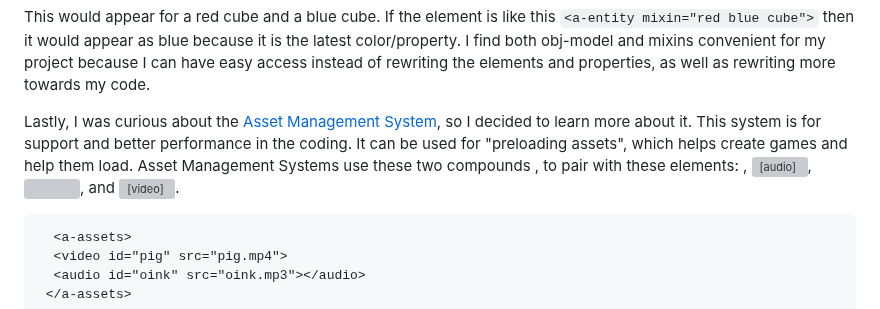
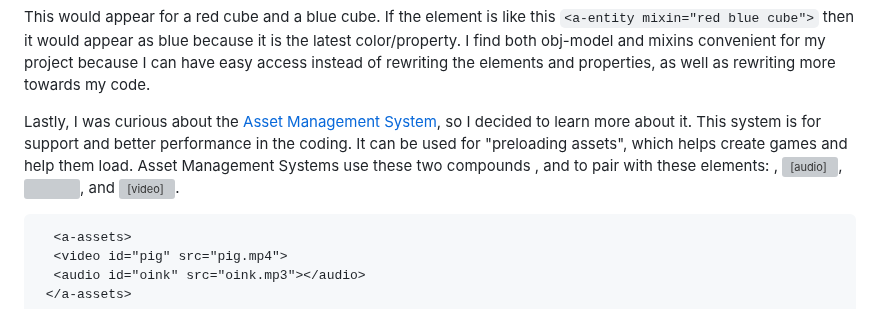
Before and after one commit to shellyw8542/sep11-freedom-project, a Markdown page: blog/entry03.md, the part around the change. Rendered like a GitHub page; grey boxes are pictures that could not be loaded.

````diff
--- a/blog/entry03.md
+++ b/blog/entry03.md
@@ -28,7 +28,8 @@ After browsing the A-frame website, I saw something that interested me which was
 ```
 This would appear for a red cube and a blue cube. If the element is like this `<a-entity mixin="red blue cube">` then it would appear as blue because it is the latest color/property. I find both obj-model and mixins convenient for my project because I can have easy access instead of rewriting the elements and properties, as well as rewriting more towards my code.
 
-Lastly, I was curious about the [Asset Management System](https://aframe.io/docs/1.5.0/core/asset-management-system.html), so I decided to learn more about it. This system is for support and better performance in the coding. It can be used for "preloading assets", which helps create games and help them load. Asset Management Systems use these two compounds <a-assist>, <a-scene> to pair with these elements: <a-asset-item>, <audio>, <img>, and <video>.
+Lastly, I was curious about the [Asset Management System](https://aframe.io/docs/1.5.0/core/asset-management-system.html), so I decided to learn more about it. This system is for support and better performance in the coding. It can be used for "preloading assets", which helps create games and help them load. Asset Management Systems use these two compounds <a-assist>, and <a-scene> to pair with these elements: <a-asset-item>, <audio>, <img>, and <video>.
+
 ```
   <a-assets>
   <video id="pig" src="pig.mp4">
````
